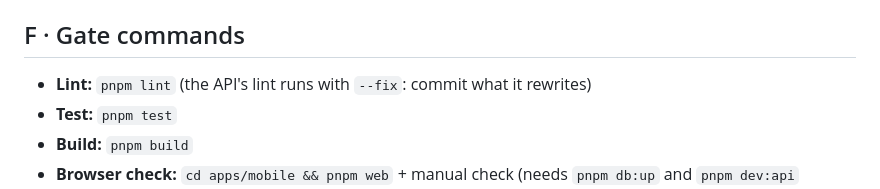
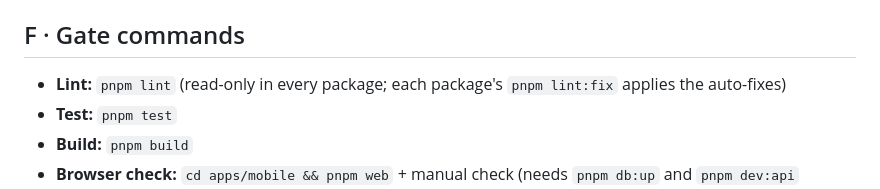
Before and after one commit to Bspot-api/b-spot, a Markdown page: .agents/project.md, the part around the change. Drawn GitHub-style.

```diff
--- a/.agents/project.md
+++ b/.agents/project.md
@@ -109,8 +109,8 @@ questionnaire directly. -->
 <!-- Questionnaire asks: lint / test / build / browser-check commands,
 prefilled from repo exploration + package.json where possible. -->
 
-- **Lint:** `pnpm lint` (the API's lint runs with `--fix`: commit what it
-  rewrites)
+- **Lint:** `pnpm lint` (read-only in every package; each package's
+  `pnpm lint:fix` applies the auto-fixes)
 - **Test:** `pnpm test`
 - **Build:** `pnpm build`
 - **Browser check:** `cd apps/mobile && pnpm web` + manual check (needs
```
Also changed, not shown: project-management/tasks/20261103-2256-repair-lint.work.md (+42 -13 lines).
